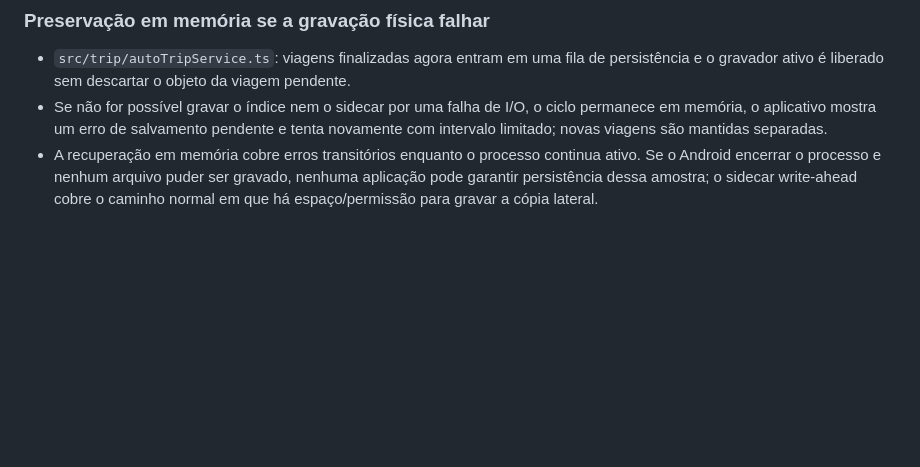
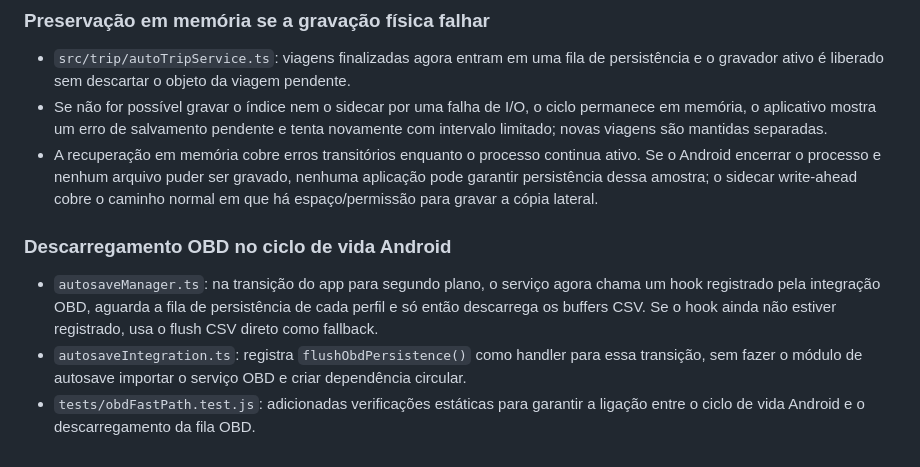
Before and after one commit to luizmarquesarruda/meriva-smart-diagnostic, a Markdown page: docs/DIARIO_DE_BORDO.md, the part around the change. Drawn GitHub-style; blank space fills up the shorter version.

Commit message:
docs: record complete OBD queue drain on backgrounding [skip ci]

```diff
--- a/docs/DIARIO_DE_BORDO.md
+++ b/docs/DIARIO_DE_BORDO.md
@@ -2084,3 +2084,10 @@ A correção do teste foi gravada na branch `fix/daily-obd-history-keep-screen-a
 - `src/trip/autoTripService.ts`: viagens finalizadas agora entram em uma fila de persistência e o gravador ativo é liberado sem descartar o objeto da viagem pendente.
 - Se não for possível gravar o índice nem o sidecar por uma falha de I/O, o ciclo permanece em memória, o aplicativo mostra um erro de salvamento pendente e tenta novamente com intervalo limitado; novas viagens são mantidas separadas.
 - A recuperação em memória cobre erros transitórios enquanto o processo continua ativo. Se o Android encerrar o processo e nenhum arquivo puder ser gravado, nenhuma aplicação pode garantir persistência dessa amostra; o sidecar write-ahead cobre o caminho normal em que há espaço/permissão para gravar a cópia lateral.
+
+
+### Descarregamento OBD no ciclo de vida Android
+
+- `autosaveManager.ts`: na transição do app para segundo plano, o serviço agora chama um hook registrado pela integração OBD, aguarda a fila de persistência de cada perfil e só então descarrega os buffers CSV. Se o hook ainda não estiver registrado, usa o flush CSV direto como fallback.
+- `autosaveIntegration.ts`: registra `flushObdPersistence()` como handler para essa transição, sem fazer o módulo de autosave importar o serviço OBD e criar dependência circular.
+- `tests/obdFastPath.test.js`: adicionadas verificações estáticas para garantir a ligação entre o ciclo de vida Android e o descarregamento da fila OBD.
```
